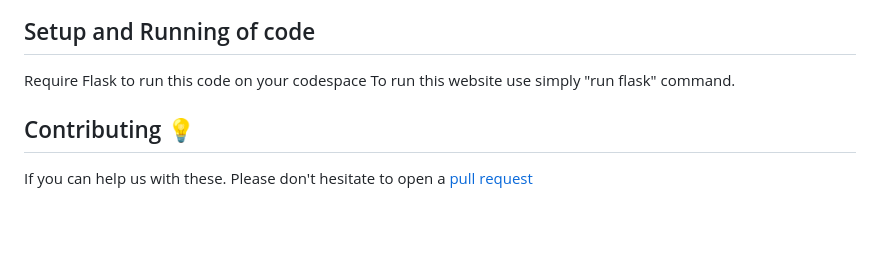
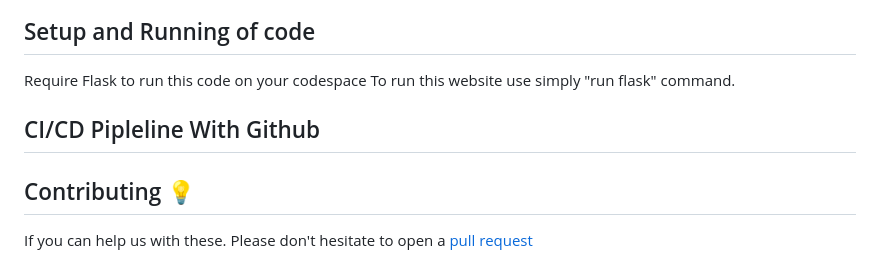
Before and after one commit to Muhammadfahid12/Edge-Blogs, a Markdown page: README.md, the part around the change. Rendered like a GitHub page; blank space fills up the shorter version.

```diff
--- a/README.md
+++ b/README.md
@@ -76,6 +76,8 @@ It is connected to database named as bloddb
 Require Flask to run this code on your codespace
 To run this website use simply "run flask" command.
 
+## CI/CD Pipleline With Github
+
 
 ## Contributing 💡
 If you can help us with these. Please don't hesitate to open a [pull request](https://github.com/Muhammadfahid12/edge-blogs/pulls)
```
